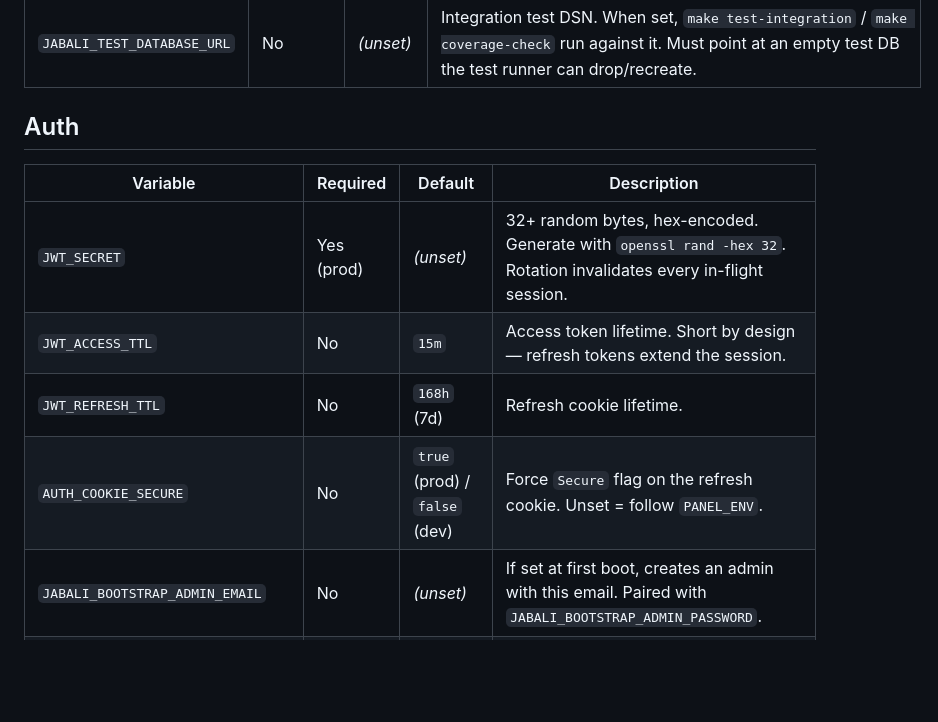
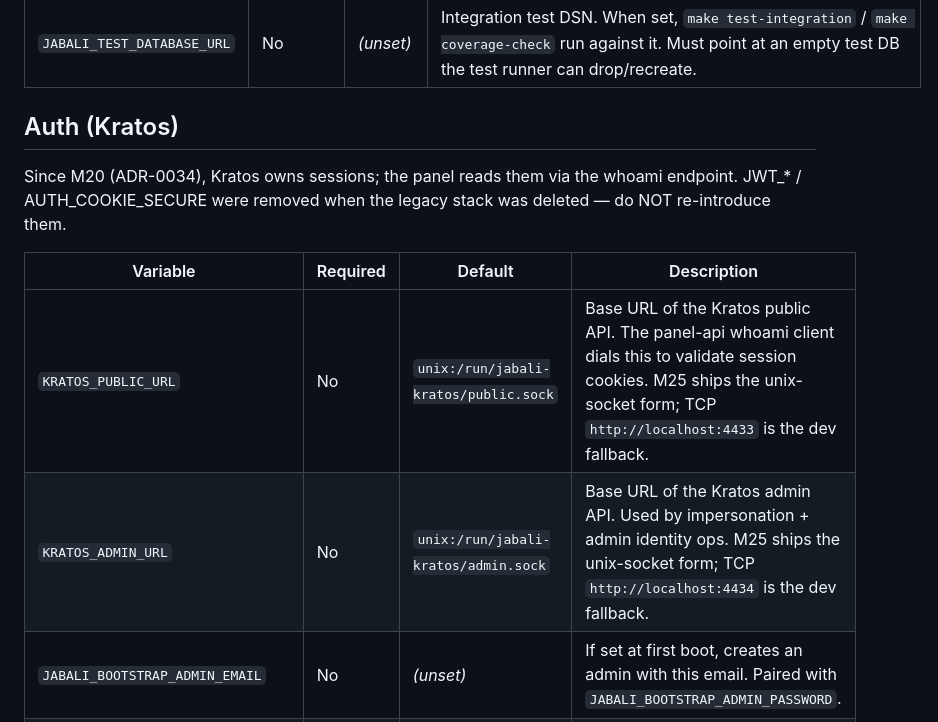
Before and after one commit to mannnrachman/jabali-panel, a Markdown page: docs/ENV.md, the part around the change. GitHub-like rendering; blank space fills up the shorter version.

Commit message:
docs(update-docs): refresh auto-gen tables for current sources
- CONTRIBUTING make-targets: add 'make test-e2e' (was in Makefile but
  missing from the table).
- ENV.md auth section: replace the legacy JWT_*/AUTH_COOKIE_SECURE
  rows (removed in M20 with the Kratos cutover, ADR-0034) with
  KRATOS_PUBLIC_URL + KRATOS_ADMIN_URL, which are what panel-api
  actually reads in panel-api/internal/config/config.go.
- RUNBOOK per-feature-runbooks index: add backup-format.md (M30).

```diff
--- a/docs/ENV.md
+++ b/docs/ENV.md
@@ -40,15 +40,17 @@ non-secrets in TOML, secrets in the environment.
 | `JABALI_TEST_DATABASE_URL` | No | *(unset)* | Integration test DSN. When set, `make test-integration` / `make coverage-check` run against it. Must point at an empty test DB the test runner can drop/recreate. |
 <!-- /AUTO-GENERATED -->
 
-## Auth
+## Auth (Kratos)
+
+Since M20 (ADR-0034), Kratos owns sessions; the panel reads them via the
+whoami endpoint. JWT_* / AUTH_COOKIE_SECURE were removed when the legacy
+stack was deleted — do NOT re-introduce them.
 
 <!-- AUTO-GENERATED:env-auth — regenerate via /update-docs -->
 | Variable | Required | Default | Description |
 |----------|----------|---------|-------------|
-| `JWT_SECRET` | Yes (prod) | *(unset)* | 32+ random bytes, hex-encoded. Generate with `openssl rand -hex 32`. Rotation invalidates every in-flight session. |
-| `JWT_ACCESS_TTL` | No | `15m` | Access token lifetime. Short by design — refresh tokens extend the session. |
-| `JWT_REFRESH_TTL` | No | `168h` (7d) | Refresh cookie lifetime. |
-| `AUTH_COOKIE_SECURE` | No | `true` (prod) / `false` (dev) | Force `Secure` flag on the refresh cookie. Unset = follow `PANEL_ENV`. |
+| `KRATOS_PUBLIC_URL` | No | `unix:/run/jabali-kratos/public.sock` | Base URL of the Kratos public API. The panel-api whoami client dials this to validate session cookies. M25 ships the unix-socket form; TCP `http://localhost:4433` is the dev fallback. |
+| `KRATOS_ADMIN_URL` | No | `unix:/run/jabali-kratos/admin.sock` | Base URL of the Kratos admin API. Used by impersonation + admin identity ops. M25 ships the unix-socket form; TCP `http://localhost:4434` is the dev fallback. |
 | `JABALI_BOOTSTRAP_ADMIN_EMAIL` | No | *(unset)* | If set at first boot, creates an admin with this email. Paired with `JABALI_BOOTSTRAP_ADMIN_PASSWORD`. |
 | `JABALI_BOOTSTRAP_ADMIN_PASSWORD` | No | *(unset)* | Plaintext bootstrap password. Used once; the row is seeded and the var can be removed. |
 <!-- /AUTO-GENERATED -->
```
Also changed, not shown: docs/CONTRIBUTING.md (+1 -0 lines), docs/RUNBOOK.md (+1 -0 lines).
